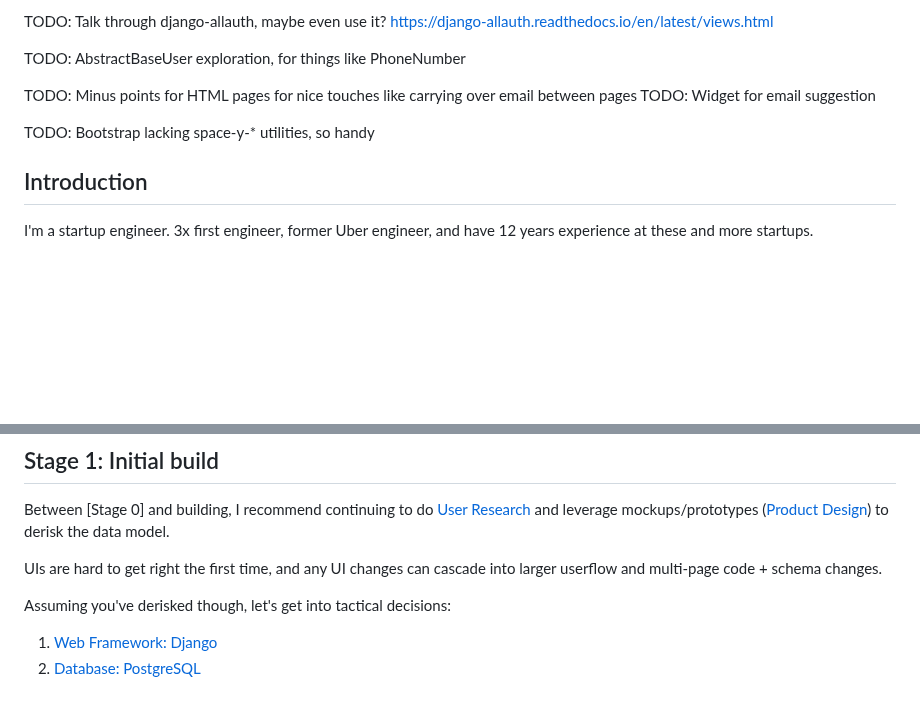
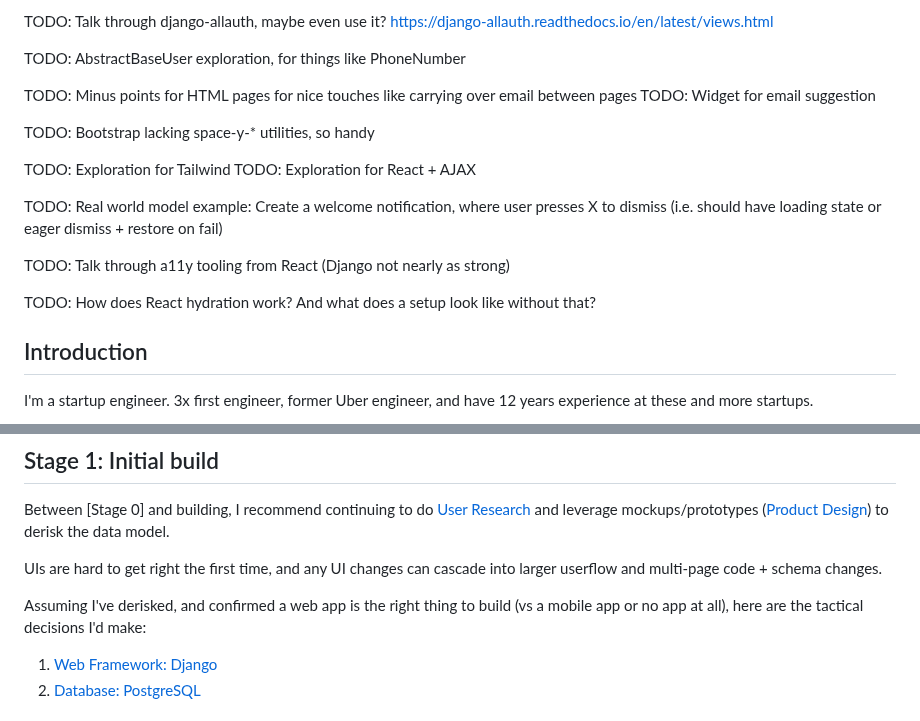
Before and after one commit to twolfson/if-i-were-to-build-a-startup-web-app, a Markdown page: README.md, 2 parts joined by grey strips. Rendered like a GitHub page; blank space fills up the shorter version.

Commit message:
Adding even more one-offs to notes

```diff
--- a/README.md
+++ b/README.md
@@ -84,6 +84,15 @@ TODO: Widget for email suggestion
 
 TODO: Bootstrap lacking space-y-* utilities, so handy
 
+TODO: Exploration for Tailwind
+TODO: Exploration for React + AJAX
+
+TODO: Real world model example: Create a welcome notification, where user presses X to dismiss (i.e. should have loading state or eager dismiss + restore on fail)
+
+TODO: Talk through a11y tooling from React (Django not nearly as strong)
+
+TODO: How does React hydration work? And what does a setup look like without that?
+
 ## Introduction
 I'm a startup engineer. 3x first engineer, former Uber engineer, and have 12 years experience at these and more startups.
 
@@ -126,7 +135,7 @@ Between [Stage 0] and building, I recommend continuing to do [User Research][] a
 
 UIs are hard to get right the first time, and any UI changes can cascade into larger userflow and multi-page code + schema changes.
 
-Assuming you've derisked though, let's get into tactical decisions:
+Assuming I've derisked, and confirmed a web app is the right thing to build (vs a mobile app or no app at all), here are the tactical decisions I'd make:
 
 1. [Web Framework: Django](docs/web-framework.md)
 2. [Database: PostgreSQL](docs/database.md)
```
